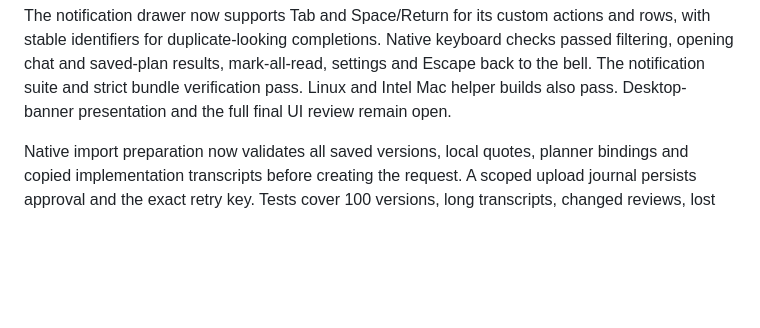
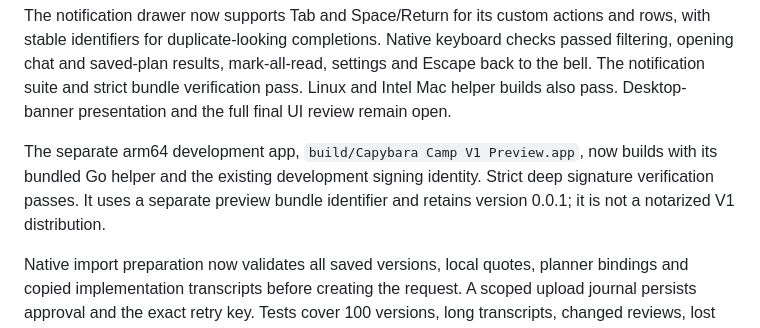
Before and after one commit to teslashibe/capybara-camp, a Markdown page: docs/v1-status.md, the part around the change. GitHub-like rendering; blank space fills up the shorter version.

Commit message:
Record the signed native preview build

```diff
--- a/docs/v1-status.md
+++ b/docs/v1-status.md
@@ -158,6 +158,11 @@ Native keyboard checks passed filtering, opening chat and saved-plan results,
 mark-all-read, settings and Escape back to the bell. The notification suite and
 strict bundle verification pass. Linux and Intel Mac helper builds also pass.
 Desktop-banner presentation and the full final UI review remain open.
+
+The separate arm64 development app, `build/Capybara Camp V1 Preview.app`, now
+builds with its bundled Go helper and the existing development signing identity.
+Strict deep signature verification passes. It uses a separate preview bundle
+identifier and retains version 0.0.1; it is not a notarized V1 distribution.
 
 Native import preparation now validates all saved versions, local quotes,
 planner bindings and copied implementation transcripts before creating the
```
